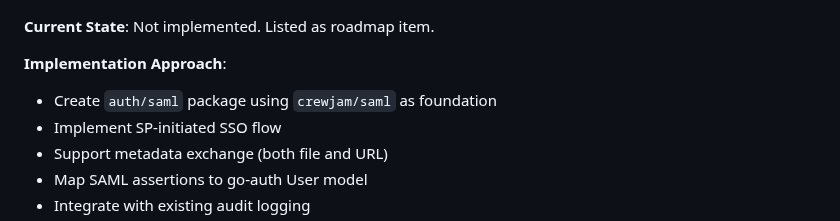
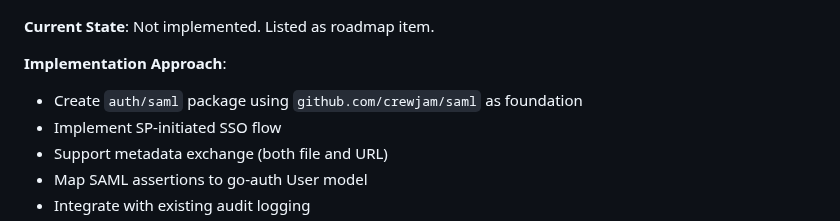
Before and after one commit to meysam81/go-auth, a Markdown page: ROADMAP.md, the part around the change. Rendered like a GitHub page.

Commit message:
Update ROADMAP.md
Co-authored-by: Copilot <175728472+Copilot@users.noreply.github.com>

```diff
--- a/ROADMAP.md
+++ b/ROADMAP.md
@@ -334,7 +334,7 @@ The result: developers ship secure authentication in hours, not weeks, while mai
 **Current State**: Not implemented. Listed as roadmap item.
 
 **Implementation Approach**:
-- Create `auth/saml` package using `crewjam/saml` as foundation
+- Create `auth/saml` package using `github.com/crewjam/saml` as foundation
 - Implement SP-initiated SSO flow
 - Support metadata exchange (both file and URL)
 - Map SAML assertions to go-auth User model
```
